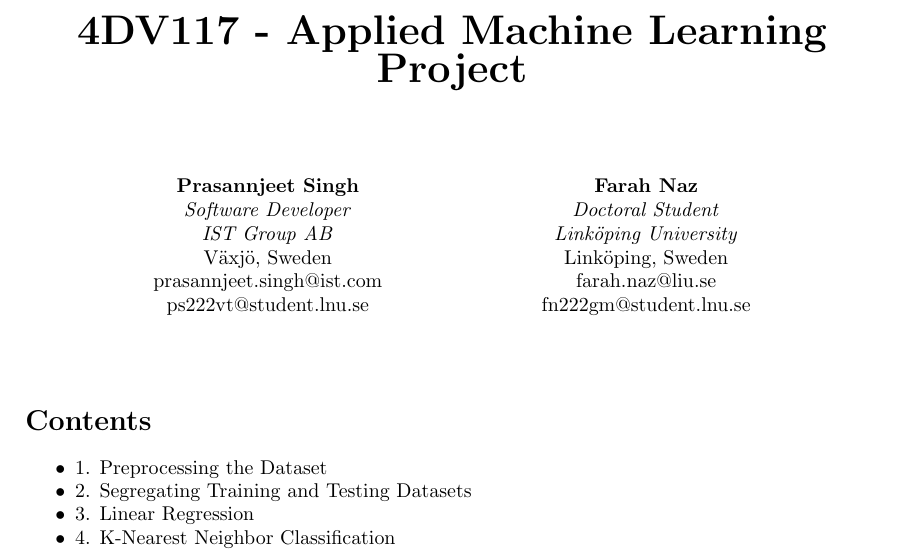
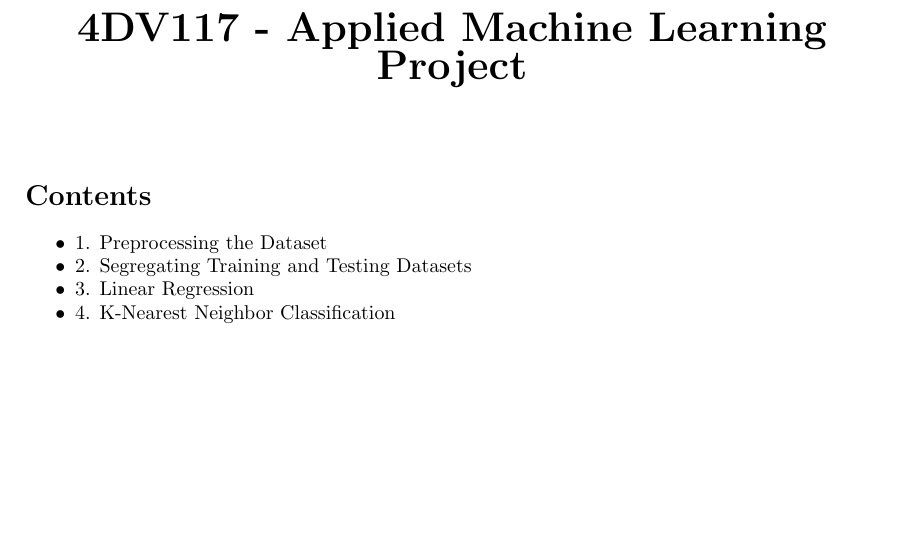
Before and after one commit to prasannjeet/LNU---4DV117---Applied-Machine-Learning-Project, a LaTeX book (main.tex): part of page 1 of 12, cut so that both start at the same text, the shorter picture padded with empty space. Compiled offline with pdfLaTeX.

Commit message:
Minor update

```diff
--- a/main.tex
+++ b/main.tex
@@ -24,17 +24,17 @@
     % \break Submitted By:
 \end{center}
 
-\begin{center}
-\section*{}
-\begin{tabular}[t]{c@{\extracolsep{8em}}c}
-\textbf{Prasannjeet Singh}  & \textbf{Farah Naz} \\
-\textit{Software Developer} & \textit{Doctoral Student} \\
-\textit{IST Group AB} & \textit{Linköping University} \\
-Växjö, Sweden & Linköping, Sweden \\
-prasannjeet.singh@ist.com & farah.naz@liu.se \\
-ps222vt@student.lnu.se & fn222gm@student.lnu.se \\
-\end{tabular}
-\end{center}
+% \begin{center}
+% \section*{}
+% \begin{tabular}[t]{c@{\extracolsep{8em}}c}
+% \textbf{Prasannjeet Singh}  & \textbf{Farah Naz} \\
+% \textit{Software Developer} & \textit{Doctoral Student} \\
+% \textit{IST Group AB} & \textit{Linköping University} \\
+% Växjö, Sweden & Linköping, Sweden \\
+% prasannjeet.singh@ist.com & farah.naz@liu.se \\
+% ps222vt@student.lnu.se & fn222gm@student.lnu.se \\
+% \end{tabular}
+% \end{center}
 
 \begin{par}
 % Submitted by \textbf{Prasannjeet Singh} and \textbf{Farah Naz}
```
